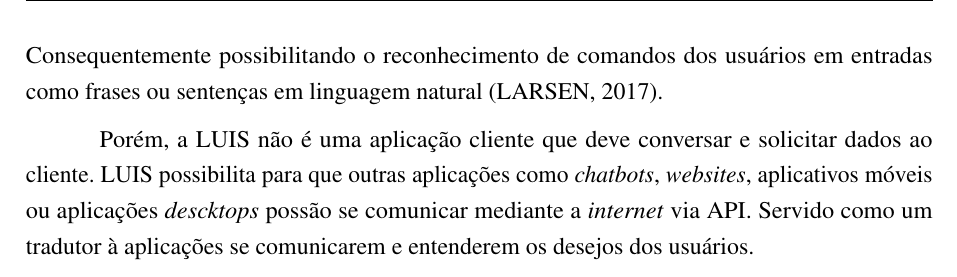
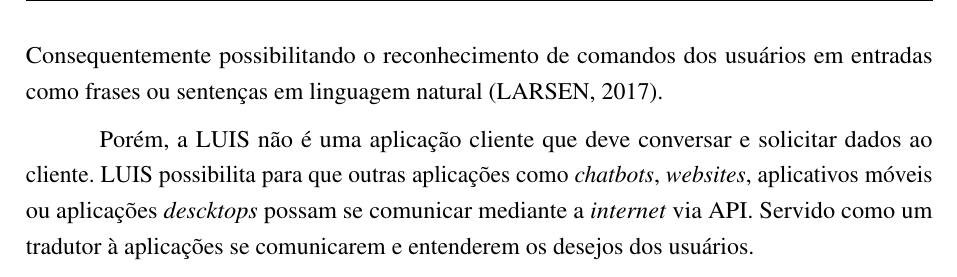
Before and after one commit to nitaicharan/TCC, a LaTeX thesis (Modelo AbnTex2/TCC.tex, which reads Modelo AbnTex2/textuais/capitulo2/luis.tex): part of page 18 of 25, cut so that both start at the same text. Compiled offline with pdfLaTeX.

Commit message:
Update segunda 03 junho 2019, 18:04:47

```diff
--- a/Modelo AbnTex2/textuais/capitulo2/luis.tex
+++ b/Modelo AbnTex2/textuais/capitulo2/luis.tex
@@ -4,4 +4,4 @@ O objetivo de utilização desta ferramenta é possibilitar a tradução de ling
 
 Previamente, é necessário a criação de modelos de linguagens para extração das entidades e intenções. Qualquer objeto, seja ele abstrato ou concreto, podem ser caracterizados como entidades. Exemplos como lugares, tempo e números podem ser definidos como entidades alvo. Consequentemente possibilitando o reconhecimento de comandos dos usuários em entradas como frases ou sentenças em linguagem natural \cite{Larsen:2017}.
 
-Porém, a LUIS não é uma aplicação cliente que deve conversar e solicitar dados ao cliente. LUIS possibilita para que outras aplicações como \textit{chatbots}, \textit{websites}, aplicativos móveis ou aplicações \textit{descktops} possão se comunicar mediante a \textit{internet} via API. Servido como um tradutor à aplicações se comunicarem e entenderem os desejos dos usuários.
+Porém, a LUIS não é uma aplicação cliente que deve conversar e solicitar dados ao cliente. LUIS possibilita para que outras aplicações como \textit{chatbots}, \textit{websites}, aplicativos móveis ou aplicações \textit{descktops} possam se comunicar mediante a \textit{internet} via API. Servido como um tradutor à aplicações se comunicarem e entenderem os desejos dos usuários.
```
Also changed, not shown: Modelo AbnTex2/TCC.pdf, Modelo AbnTex2/imagens/diagact.eps, Modelo AbnTex2/imagens/pretty.eps, 5 other files.
